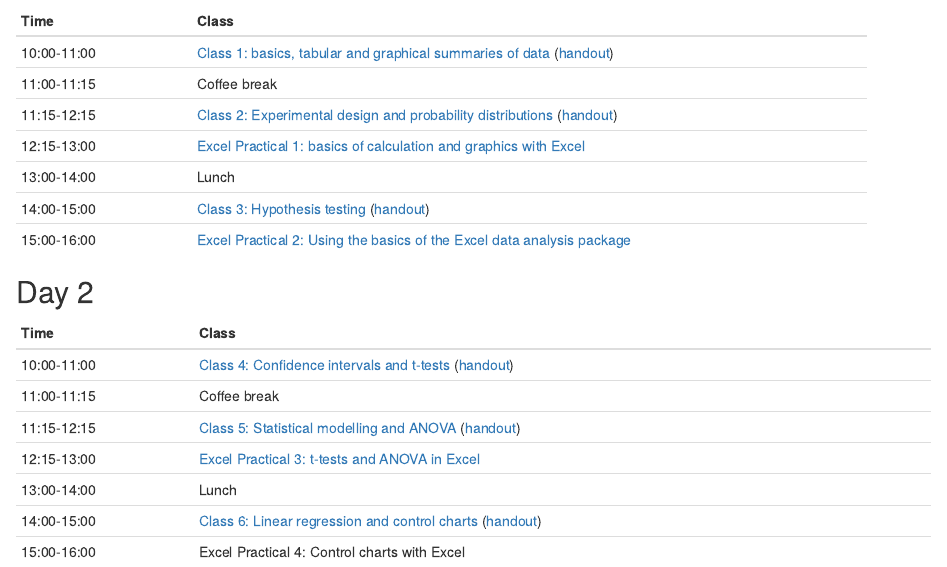
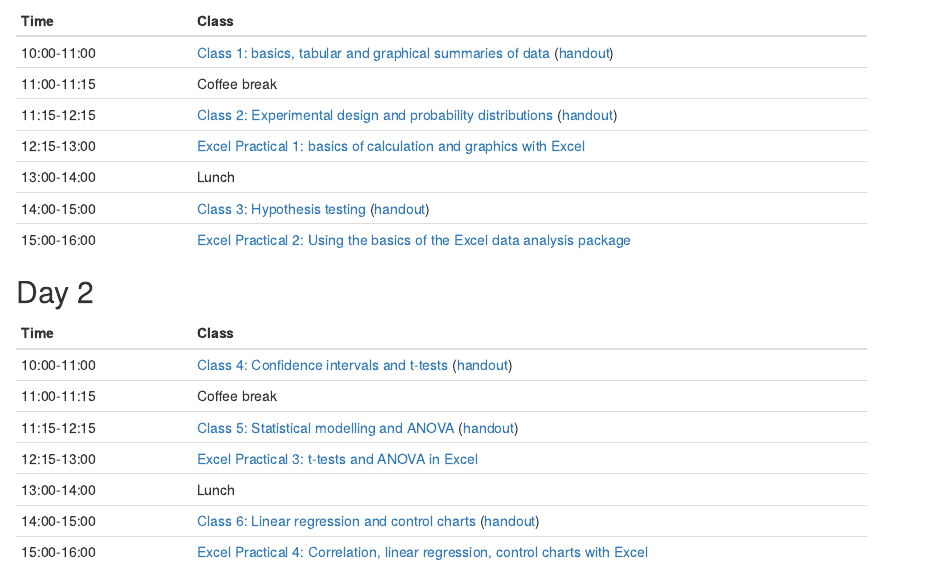
Before and after one commit to andrewcparnell/intro_stats_with_excel, an R Markdown document (Timetable.Rmd): the page in a window 1100 px wide, from 400 px down. The pictures show the output file Timetable.html that the author committed with the source, opened offline.

Commit message:
Updated timetable

```diff
--- a/Timetable.Rmd
+++ b/Timetable.Rmd
@@ -40,4 +40,4 @@ Time  | Class
 12:15-13:00 | [Excel Practical 3: t-tests and ANOVA in Excel](https://rawgit.com/andrewcparnell/intro_stats_with_excel/master/practicals/practical_3_ttests_ANOVA.pdf)
 13:00-14:00 | Lunch
 14:00-15:00 | [Class 6: Linear regression and control charts](https://rawgit.com/andrewcparnell/intro_stats_with_excel/master/class_notes/class_6_linear_regression_control_charts.pdf) ([handout](https://rawgit.com/andrewcparnell/intro_stats_with_excel/master/class_notes/class_6_linear_regression_control_charts_handout.pdf))
-15:00-16:00 | Excel Practical 4: Control charts with Excel
+15:00-16:00 | [Excel Practical 4: Correlation, linear regression, control charts with Excel](https://rawgit.com/andrewcparnell/intro_stats_with_excel/master/practicals/practical_4_correlation_lr_control.pdf)
```
Also changed, not shown: Timetable.html, class_notes/class_4_confidence_intervals_t_tests.pdf.
